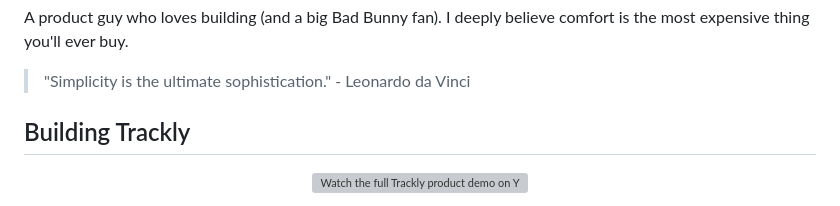
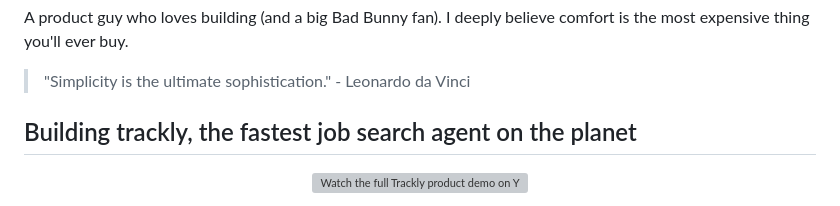
Before and after one commit to kevinastuhuaman/kevinastuhuaman, a Markdown page: README.md, the part around the change. Drawn GitHub-style; grey boxes are pictures that could not be loaded.

Commit message:
Update section title for Building Trackly

```diff
--- a/README.md
+++ b/README.md
@@ -22,7 +22,7 @@ A product guy who loves building (and a big Bad Bunny fan). I deeply believe com
 
 > "Simplicity is the ultimate sophistication." - Leonardo da Vinci
 
-## Building Trackly
+## Building trackly, the fastest job search agent on the planet
 
 <p align="center">
   <a href="https://youtu.be/gGQ1NOzykDo">
```
